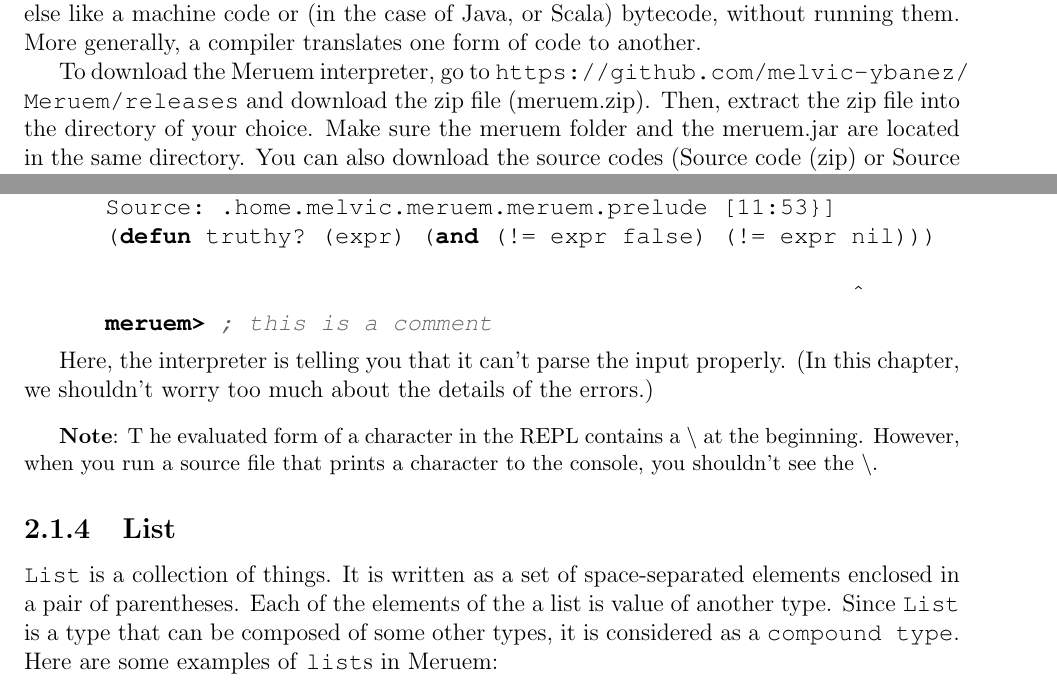
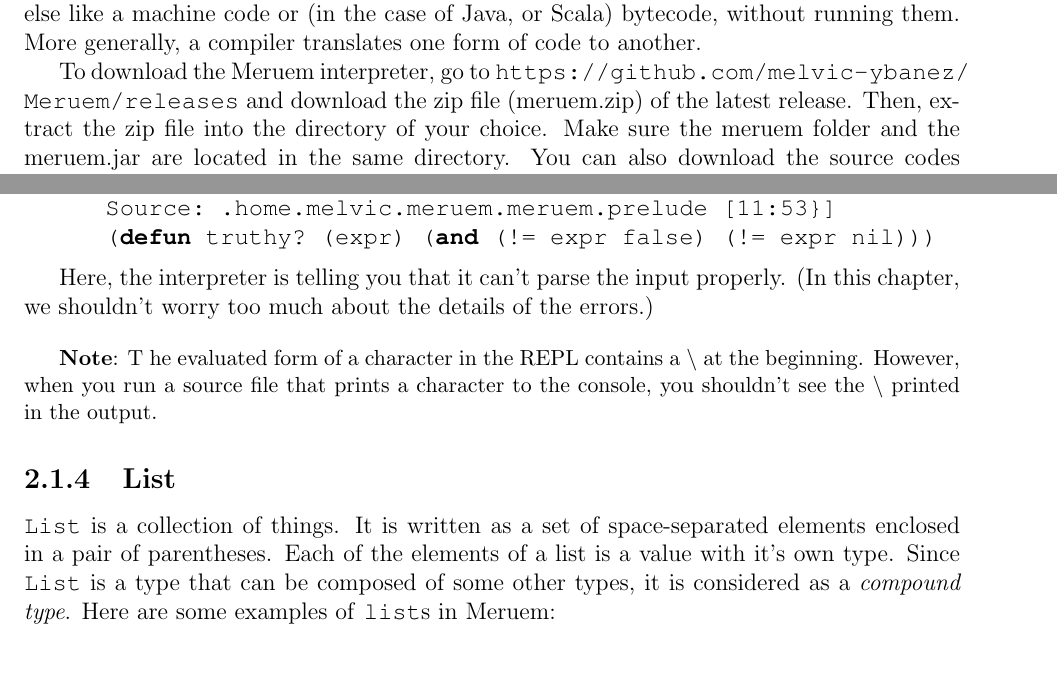
Before and after one commit to melvic-ybanez/programming_in_meruem, a LaTeX document (main.tex, which reads chapters/ch01-starting-out.tex, chapters/ch02-variables-and-data-types.tex): two parts of pages 8 and 14 of 16, joined at a grey line, cut so that both start at the same text. Compiled offline with pdfLaTeX.

Commit message:
fix some minor errors

```diff
--- a/chapters/ch01-starting-out.tex
+++ b/chapters/ch01-starting-out.tex
@@ -110,7 +110,7 @@ The next thing you need you do is to download the Meruem interpreter.
 
 As you already know, Meruem is an interpreted programming language. That means it needs an interpreter, and not a comipler, so programs written in this language can be run. It is important to know the difference between an interpreter and a compiler. An \ikeyword{interpreter} is a program that executes the code on-the-fly without having to convert them to machine code beforehand, while a \ikeyword{compiler} is a program that translates a source code to something else like a machine code or (in the case of Java, or Scala) bytecode, without running them. More generally, a compiler translates one form of code to another.
 
-To download the Meruem interpreter, go to \url{https://github.com/melvic-ybanez/Meruem/releases} and download the zip file (meruem.zip). Then, extract the zip file into the directory of your choice. Make sure the meruem folder and the meruem.jar are located in the same directory. You can also download the source codes (Source code (zip) or Source code (tar.gz)) if you want to view the code for the interpreter itself.
+To download the Meruem interpreter, go to \url{https://github.com/melvic-ybanez/Meruem/releases} and download the zip file (meruem.zip) of the latest release. Then, extract the zip file into the directory of your choice. Make sure the meruem folder and the meruem.jar are located in the same directory. You can also download the source codes (Source code (zip) or Source code (tar.gz)) if you want to view the code for the interpreter itself.
 
 That's it. Installing the Meruem interpreter simply means downloading the zip file and extracting it.
 
--- a/chapters/ch02-variables-and-data-types.tex
+++ b/chapters/ch02-variables-and-data-types.tex
@@ -114,18 +116,16 @@ An error has occurred. Parse Failure: string matching regex `\z' expected but `e
 Source: .home.melvic.meruem.meruem.prelude [11:53}]
 (defun truthy? (expr) (and (!= expr false) (!= expr nil)))
 
-                                                    ^
-meruem> ; this is a comment
 \end{REPL}
 
 Here, the interpreter is telling you that it can't parse the input properly. (In this chapter, we shouldn't worry too much about the details of the errors.)
 
 \begin{noteparagraph}
-The evaluated form of a character in the REPL contains a \code{\textbackslash} at the beginning. However, when you run a source file that prints a character to the console, you shouldn't see the \code{\textbackslash}.
+The evaluated form of a character in the REPL contains a \code{\textbackslash} at the beginning. However, when you run a source file that prints a character to the console, you shouldn't see the \code{\textbackslash} printed in the output.
 \end{noteparagraph}
 
 \subsection{List}
-\code{List} is a collection of things. It is written as a set of space-separated elements enclosed in a pair of parentheses. Each of the elements of the a list is value of another type. Since \code{List} is a type that can be composed of some other types, it is considered as a \code{compound type}. Here are some examples of \code{list}s in Meruem:
+\code{List} is a collection of things. It is written as a set of space-separated elements enclosed in a pair of parentheses. Each of the elements of a list is a value with it's own type. Since \code{List} is a type that can be composed of some other types, it is considered as a \keyword{compound type}. Here are some examples of \code{list}s in Meruem:
 
 \begin{REPL}
 meruem> (list 1 2 3 5)
```
Also changed, not shown: main.pdf, chapters/ch02-variables-and-data-types.tex (13 more changed lines), 2 other files.
